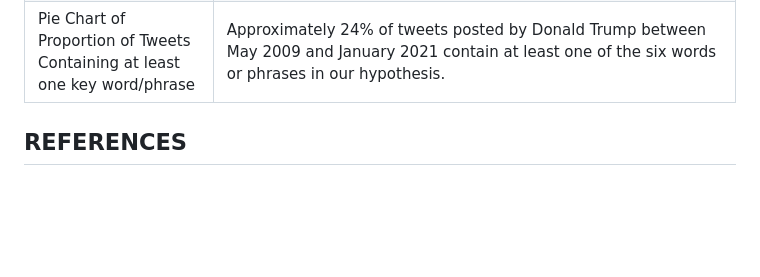
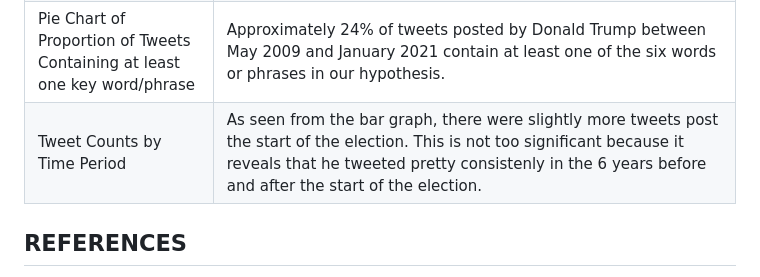
Before and after one commit to smithlauren785/DS4002-Project1, a Markdown page: README.md, the part around the change. Drawn GitHub-style; blank space fills up the shorter version.

```diff
--- a/README.md
+++ b/README.md
@@ -44,6 +44,7 @@ The original dataset was downloaded from [Kaggle](https://www.kaggle.com/dataset
 | Wordcloud of word frequency in Donald Trump's tweets | “Trump” is noticeably the most frequently appearing word, followed by “president” and “thank”. It can also be observed that two of the words in our hypothesis appear with a high frequency (“democrat” and “fake”) |
 | Decision Tree Plot | The tree predicts that the presence of the words indicates that the tweet was sent post/during election which leads us to conclude that our hypothesis is correct. However, through further exploration it was found that the accuracy of our model was pretty low and we also had a low sensitivity meaning that our model was not good at prediciting true positives. |
 | Pie Chart of Proportion of Tweets Containing at least one key word/phrase | Approximately 24% of tweets posted by Donald Trump between May 2009 and January 2021 contain at least one of the six words or phrases in our hypothesis. |
+| Tweet Counts by Time Period | As seen from the bar graph, there were slightly more tweets post the start of the election. This is not too significant because it reveals that he tweeted pretty consistenly in the 6 years before and after the start of the election.
 
 
 
```
